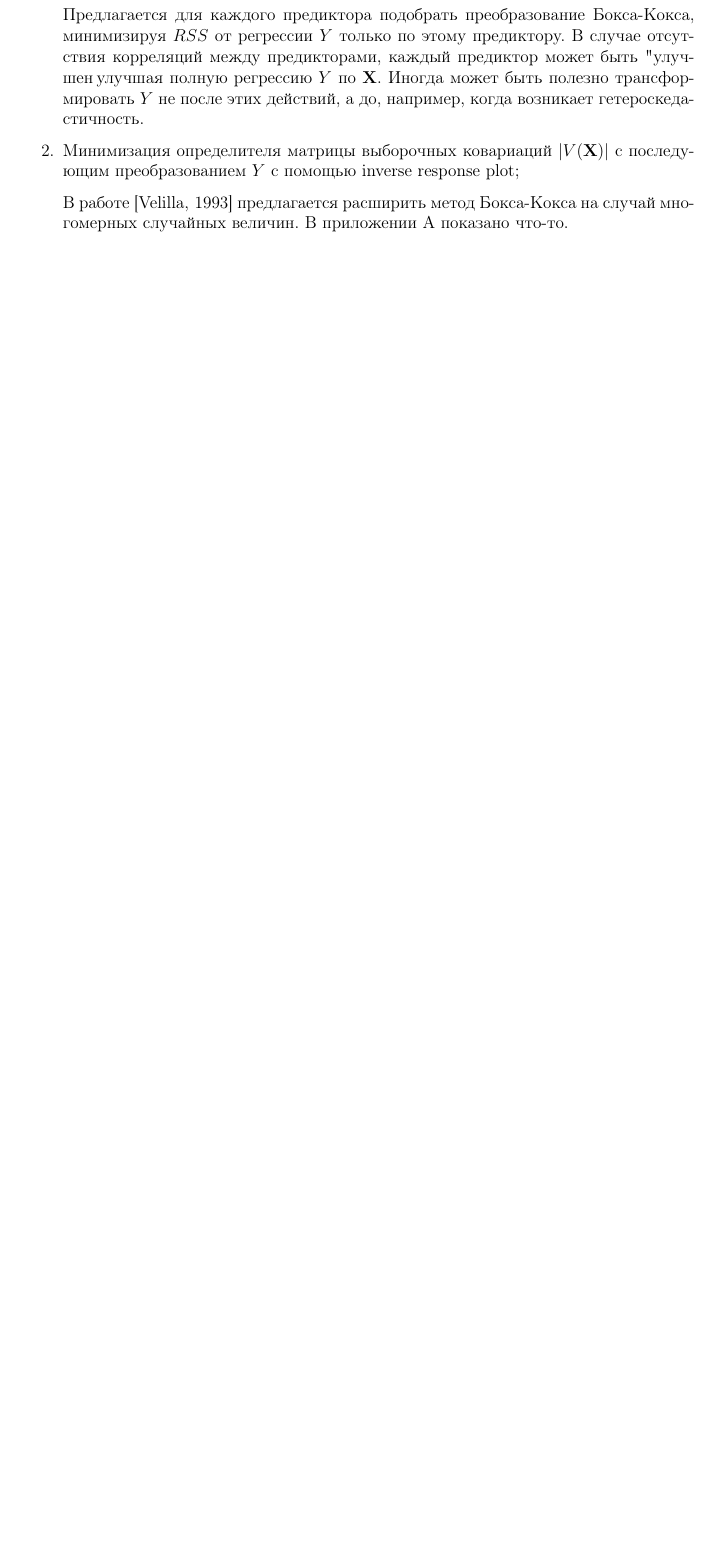
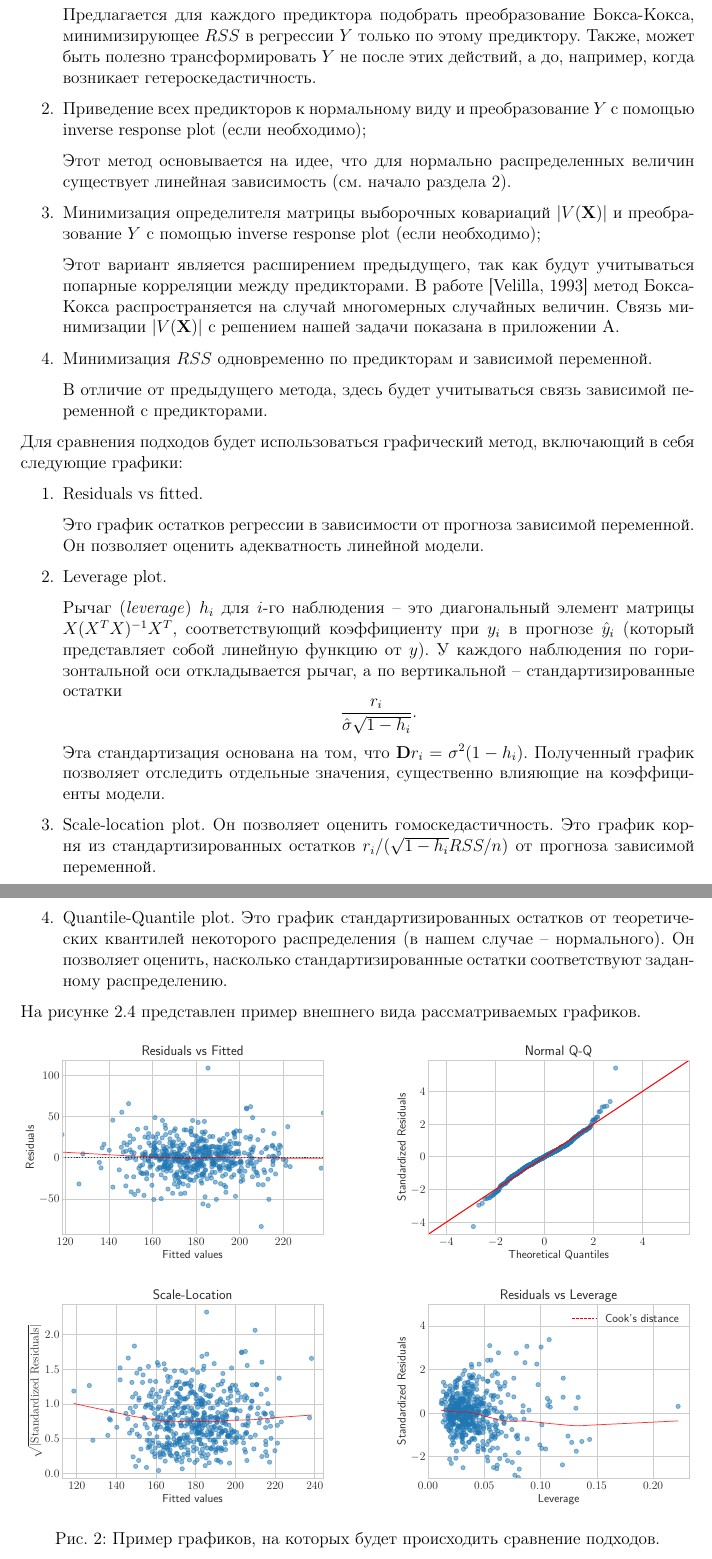
Before and after one commit to gshigin/course-work-8-sem, a LaTeX document (main.tex): part of page 8 of 9 before the commit and two parts of pages 8 and 9 of 11 after it, the two joined at a grey line, cut so that both start at the same text, the shorter picture padded with empty space. Compiled offline with pdfLaTeX.

Commit message:
update pdf

```diff
--- a/main.tex
+++ b/main.tex
@@ -245,13 +245,51 @@ inverse response plot. Однако, как мы увидим далее, пре
 
-    Предлагается для каждого предиктора подобрать преобразование Бокса-Кокса, минимизируя $RSS$ от
-    регрессии $Y$ только по этому предиктору. В случае отсутствия корреляций между предикторами, каждый предиктор
-    может быть "улучшен", улучшая полную регрессию $Y$ по ${\bf X}$. Иногда может быть полезно трансформировать $Y$ не после этих действий,
+    Предлагается для каждого предиктора подобрать преобразование Бокса-Кокса, минимизирующее $RSS$ в
+    регрессии $Y$ только по этому предиктору. Также, может быть полезно трансформировать $Y$ не после этих действий,
     а до, например, когда возникает гетероскедастичность.
-    \item Минимизация определителя матрицы выборочных ковариаций $|V({\bf X})|$ с последующим преобразованием $Y$ с помощью inverse response plot;
 
-    В работе \cite{Velilla-1993} предлагается расширить метод Бокса-Кокса на случай многомерных случайных величин.
-    В приложении \ref{appendix-velilla} показано что-то.
+    \item Приведение всех предикторов к нормальному виду и преобразование $Y$ с помощью inverse response plot (если необходимо);
+
+    Этот метод основывается на идее, что для нормально распределенных величин существует линейная зависимость (см. начало раздела \ref{sec:Tarns}).
+
+    \item Минимизация определителя матрицы выборочных ковариаций $|V({\bf X})|$ и преобразование $Y$ с помощью inverse response plot (если необходимо);
+
+    Этот вариант является расширением предыдущего, так как будут учитываться попарные корреляции между предикторами.
+    В работе \cite{Velilla-1993} метод Бокса-Кокса распространяется на случай многомерных случайных величин.
+    Связь минимизации $|V({\bf X})|$ с решением нашей задачи показана в приложении \ref{appendix-velilla}.
+    \item Минимизация $RSS$ одновременно по предикторам и зависимой переменной.
+
+    В отличие от предыдущего метода, здесь будет учитываться связь зависимой переменной с предикторами.
 \end{enumerate}
+
+Для сравнения подходов будет использоваться графический метод, включающий в себя следующие графики:
+\begin{enumerate}
+    \item Residuals vs fitted.
+
+    Это график остатков регрессии в зависимости от прогноза зависимой переменной. Он позволяет оценить адекватность линейной модели.
+    \item Leverage plot.
+
+    Рычаг (\textit{leverage}) $h_i$ для $i$-го наблюдения -- это диагональный элемент матрицы $X(X^TX)^{-1}X^T$,
+    соответствующий коэффициенту при $y_i$ в прогнозе $\hat{y}_i$ (который представляет собой линейную функцию от $y$).
+    У каждого наблюдения по горизонтальной оси откладывается рычаг, а по вертикальной -- стандартизированные остатки
+    $$\dfrac{r_i}{\hat{\sigma}\sqrt{1-h_i}}.$$
+    Эта стандартизация основана на том, что ${\bf D}r_i = \sigma^2 (1-h_i).$ Полученный график позволяет отследить отдельные значения,
+    существенно влияющие на коэффициенты модели.
+    \item Scale-location plot. Он позволяет оценить гомоскедастичность. Это график корня из стандартизированных остатков
+    $r_i / (\sqrt{1-h_i}RSS/n)$ от прогноза зависимой переменной.
+
+    \item Quantile-Quantile plot. Это график стандартизированных остатков от теоретических квантилей некоторого распределения
+    (в нашем случае -- нормального). Он позволяет оценить, насколько стандартизированные остатки соответствуют заданному
+    распределению.
+\end{enumerate}
+
+На рисунке \ref{pic:diag-plot-ex} представлен пример внешнего вида рассматриваемых графиков.
+
+\begin{figure}[h]
+    \label{pic:diag-plot-ex}
+    \centering
+    \includegraphics[width=1\textwidth]{imgs/diag-plot-expl.pdf}
+    \caption{Пример графиков, на которых будет происходить сравнение подходов.}
+\end{figure}
 \section{Заключение}
 \label{sec:End}
 TBA
```
Also changed, not shown: main.pdf, main.tex (4 more changed lines).
